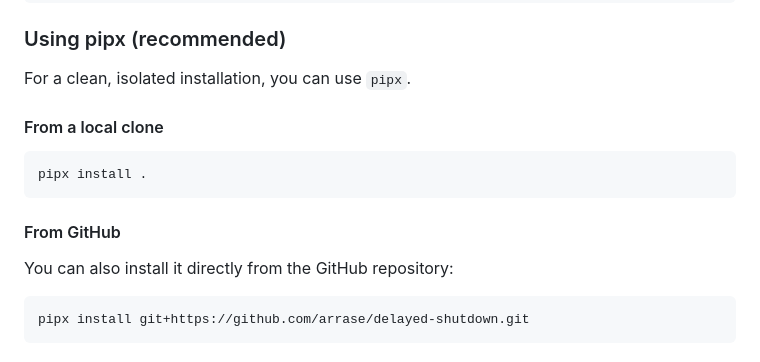
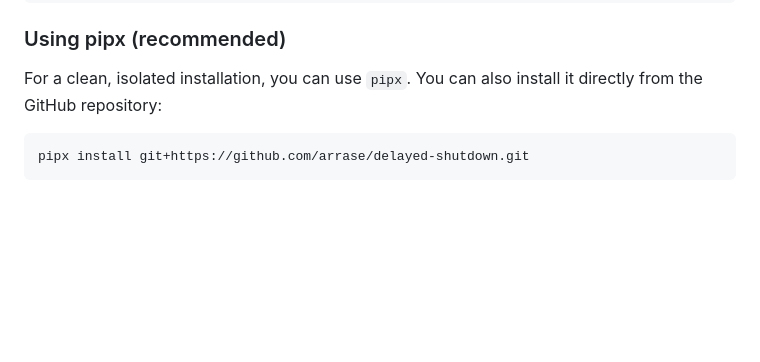
Before and after one commit to arrase/delayed-shutdown, a Markdown page: README.md, the part around the change. Drawn GitHub-style; blank space fills up the shorter version.

````diff
--- a/README.md
+++ b/README.md
@@ -26,15 +26,6 @@ pip install .
 ### Using pipx (recommended)
 
 For a clean, isolated installation, you can use `pipx`.
-
-#### From a local clone
-
-```bash
-pipx install .
-```
-
-#### From GitHub
-
 You can also install it directly from the GitHub repository:
 
 ```bash
````
